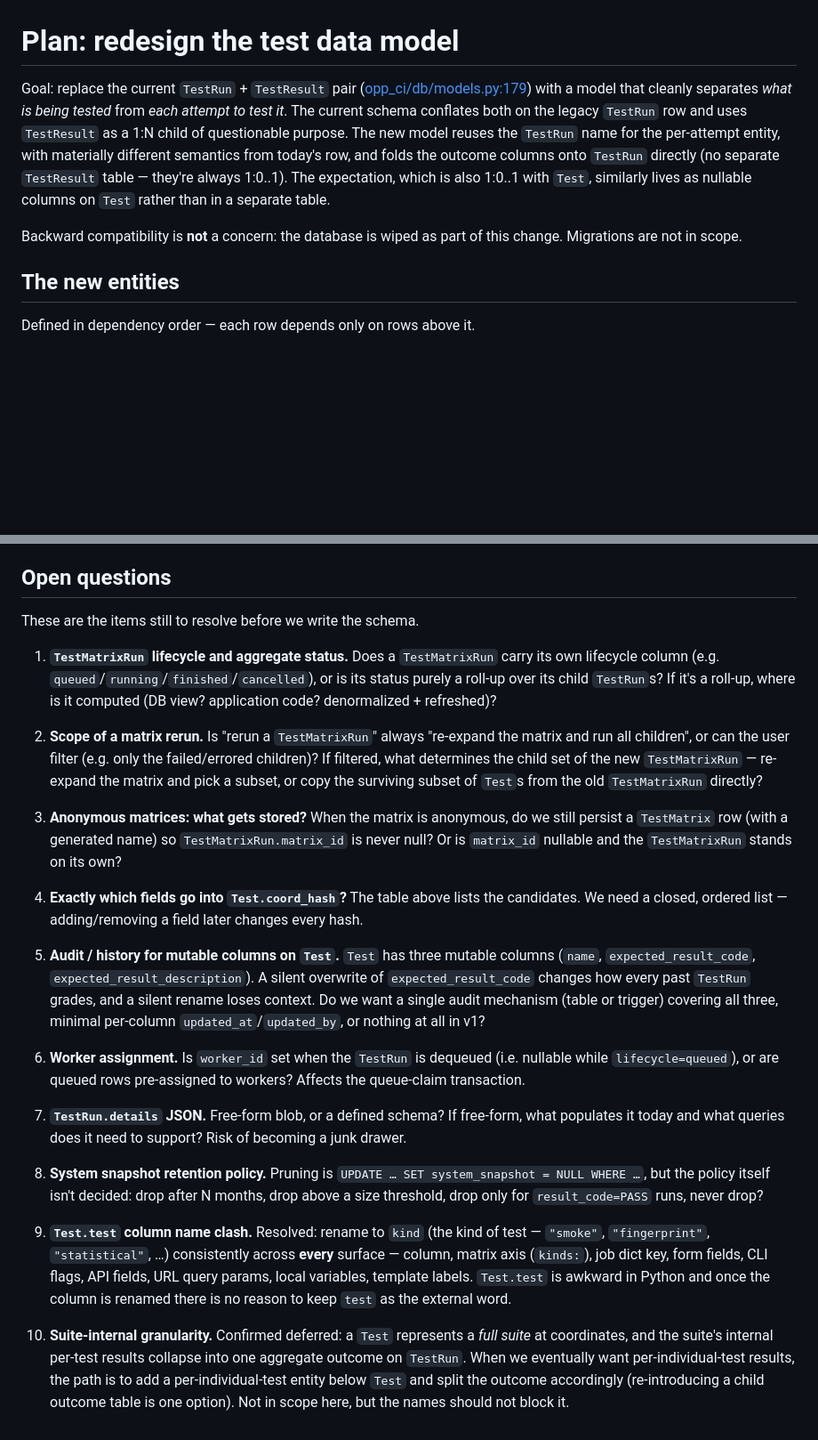
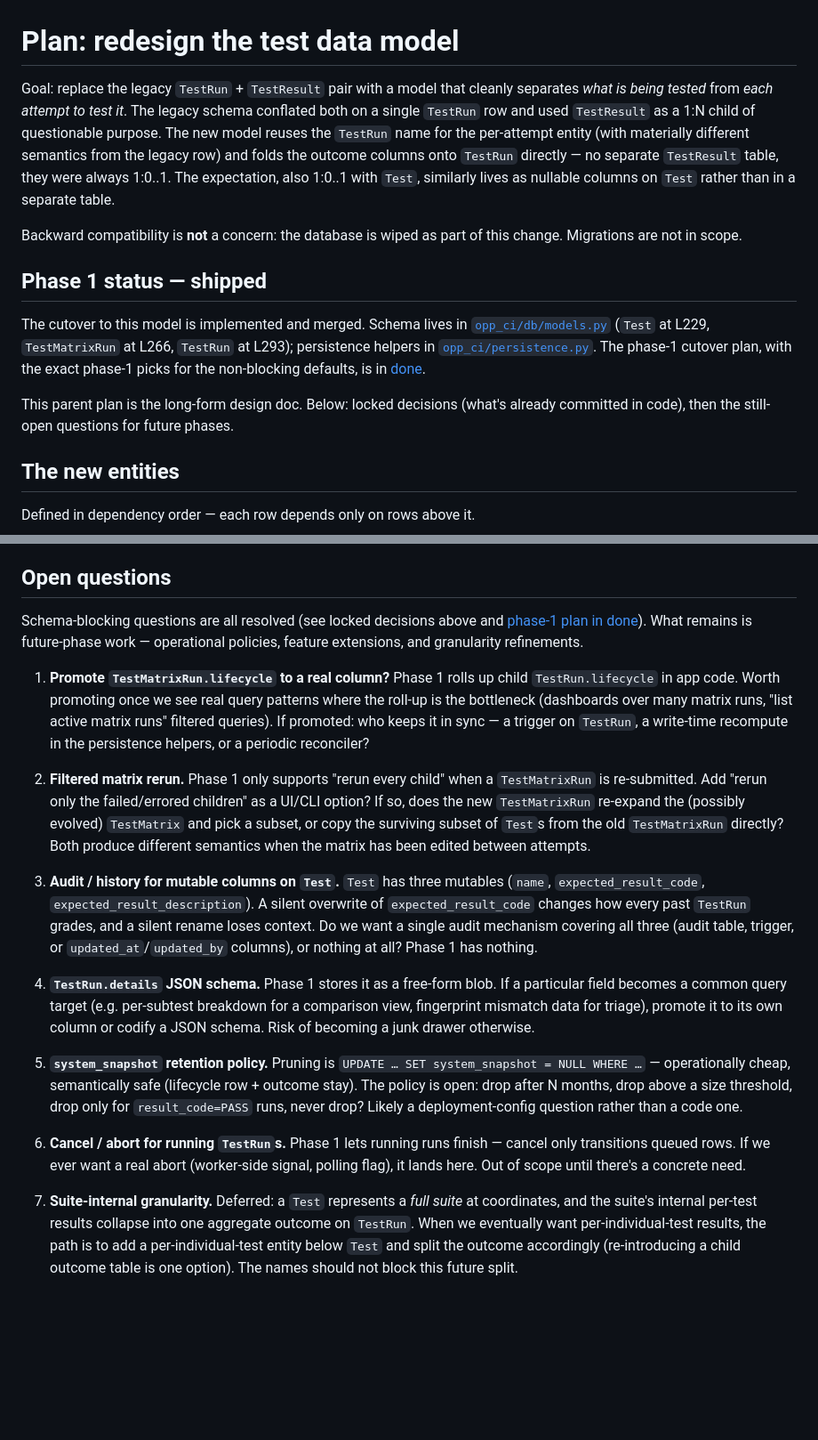
Before and after one commit to omnetpp/opp_ci, a Markdown page: plan/pending/test-data-model-redesign.md, 2 parts joined by grey strips. Shown at 89% size. GitHub-like rendering; blank space fills up the shorter version.

Commit message:
plan: update test-data-model parent after phase-1 cutover
The phase-1 cutover is shipped. Promote the schema-blocking decisions
that landed (Test.kind rename, closed coord_hash list, anonymous-
matrix persistence, worker-claim timing, matrix rerun scope, and the
TestMatrixRun lifecycle picked-as-roll-up) from "open questions" to
"locked design decisions", and point the goal section at the schema
and persistence module in code. Trim open questions down to the
genuinely deferred future-phase work: lifecycle promotion, filtered
matrix rerun, Test-mutables audit, TestRun.details schema, snapshot
retention policy, running-cancel/abort, and suite-internal granularity.

```diff
--- a/plan/pending/test-data-model-redesign.md
+++ b/plan/pending/test-data-model-redesign.md
@@ -1,19 +1,31 @@
 # Plan: redesign the test data model
 
-Goal: replace the current `TestRun` + `TestResult` pair
-([opp_ci/db/models.py:179](../opp_ci/db/models.py#L179)) with a model
+Goal: replace the legacy `TestRun` + `TestResult` pair with a model
 that cleanly separates *what is being tested* from *each attempt to
-test it*. The current schema conflates both on the legacy `TestRun`
-row and uses `TestResult` as a 1:N child of questionable purpose. The
-new model reuses the `TestRun` name for the per-attempt entity, with
-materially different semantics from today's row, and folds the
-outcome columns onto `TestRun` directly (no separate `TestResult`
-table — they're always 1:0..1). The expectation, which is also 1:0..1
-with `Test`, similarly lives as nullable columns on `Test` rather
-than in a separate table.
+test it*. The legacy schema conflated both on a single `TestRun` row
+and used `TestResult` as a 1:N child of questionable purpose. The new
+model reuses the `TestRun` name for the per-attempt entity (with
+materially different semantics from the legacy row) and folds the
+outcome columns onto `TestRun` directly — no separate `TestResult`
+table, they were always 1:0..1. The expectation, also 1:0..1 with
+`Test`, similarly lives as nullable columns on `Test` rather than in a
+separate table.
 
 Backward compatibility is **not** a concern: the database is wiped as
 part of this change. Migrations are not in scope.
+
+## Phase 1 status — shipped
+
+The cutover to this model is implemented and merged. Schema lives in
+[`opp_ci/db/models.py`](../opp_ci/db/models.py) (`Test` at L229,
+`TestMatrixRun` at L266, `TestRun` at L293); persistence helpers in
+[`opp_ci/persistence.py`](../opp_ci/persistence.py). The phase-1
+cutover plan, with the exact phase-1 picks for the non-blocking
+defaults, is in [done](../done/test-data-model-phase-1-schema.md).
+
+This parent plan is the long-form design doc. Below: locked decisions
+(what's already committed in code), then the still-open questions for
+future phases.
 
 ## The new entities
 
@@ -135,24 +153,57 @@ common query target, promote it to its own column later.
 
 ## Open questions
 
-These are the items still to resolve before we write the schema.
+Schema-blocking questions are all resolved (see locked decisions above
+and [phase-1 plan in done](../done/test-data-model-phase-1-schema.md)).
+What remains is future-phase work — operational policies, feature
+extensions, and granularity refinements.
 
-1. **`TestMatrixRun` lifecycle and aggregate status.** Does a `TestMatrixRun` carry its own lifecycle column (e.g. `queued`/`running`/`finished`/`cancelled`), or is its status purely a roll-up over its child `TestRun`s? If it's a roll-up, where is it computed (DB view? application code? denormalized + refreshed)?
+1. **Promote `TestMatrixRun.lifecycle` to a real column?** Phase 1 rolls
+   up child `TestRun.lifecycle` in app code. Worth promoting once we see
+   real query patterns where the roll-up is the bottleneck (dashboards
+   over many matrix runs, "list active matrix runs" filtered queries).
+   If promoted: who keeps it in sync — a trigger on `TestRun`, a
+   write-time recompute in the persistence helpers, or a periodic
+   reconciler?
 
-2. **Scope of a matrix rerun.** Is "rerun a `TestMatrixRun`" always "re-expand the matrix and run all children", or can the user filter (e.g. only the failed/errored children)? If filtered, what determines the child set of the new `TestMatrixRun` — re-expand the matrix and pick a subset, or copy the surviving subset of `Test`s from the old `TestMatrixRun` directly?
+2. **Filtered matrix rerun.** Phase 1 only supports "rerun every child"
+   when a `TestMatrixRun` is re-submitted. Add "rerun only the
+   failed/errored children" as a UI/CLI option? If so, does the new
+   `TestMatrixRun` re-expand the (possibly evolved) `TestMatrix` and
+   pick a subset, or copy the surviving subset of `Test`s from the old
+   `TestMatrixRun` directly? Both produce different semantics when the
+   matrix has been edited between attempts.
 
-3. **Anonymous matrices: what gets stored?** When the matrix is anonymous, do we still persist a `TestMatrix` row (with a generated name) so `TestMatrixRun.matrix_id` is never null? Or is `matrix_id` nullable and the `TestMatrixRun` stands on its own?
+3. **Audit / history for mutable columns on `Test`.** `Test` has three
+   mutables (`name`, `expected_result_code`,
+   `expected_result_description`). A silent overwrite of
+   `expected_result_code` changes how every past `TestRun` grades, and a
+   silent rename loses context. Do we want a single audit mechanism
+   covering all three (audit table, trigger, or `updated_at`/`updated_by`
+   columns), or nothing at all? Phase 1 has nothing.
 
-4. **Exactly which fields go into `Test.coord_hash`?** The table above lists the candidates. We need a closed, ordered list — adding/removing a field later changes every hash.
+4. **`TestRun.details` JSON schema.** Phase 1 stores it as a free-form
+   blob. If a particular field becomes a common query target (e.g.
+   per-subtest breakdown for a comparison view, fingerprint mismatch
+   data for triage), promote it to its own column or codify a JSON
+   schema. Risk of becoming a junk drawer otherwise.
 
-5. **Audit / history for mutable columns on `Test`.** `Test` has three mutable columns (`name`, `expected_result_code`, `expected_result_description`). A silent overwrite of `expected_result_code` changes how every past `TestRun` grades, and a silent rename loses context. Do we want a single audit mechanism (table or trigger) covering all three, minimal per-column `updated_at`/`updated_by`, or nothing at all in v1?
+5. **`system_snapshot` retention policy.** Pruning is `UPDATE … SET
+   system_snapshot = NULL WHERE …` — operationally cheap, semantically
+   safe (lifecycle row + outcome stay). The policy is open: drop after
+   N months, drop above a size threshold, drop only for
+   `result_code=PASS` runs, never drop? Likely a deployment-config
+   question rather than a code one.
 
-6. **Worker assignment.** Is `worker_id` set when the `TestRun` is dequeued (i.e. nullable while `lifecycle=queued`), or are queued rows pre-assigned to workers? Affects the queue-claim transaction.
+6. **Cancel / abort for running `TestRun`s.** Phase 1 lets running runs
+   finish — cancel only transitions queued rows. If we ever want a real
+   abort (worker-side signal, polling flag), it lands here. Out of
+   scope until there's a concrete need.
 
-7. **`TestRun.details` JSON.** Free-form blob, or a defined schema? If free-form, what populates it today and what queries does it need to support? Risk of becoming a junk drawer.
-
-8. **System snapshot retention policy.** Pruning is `UPDATE … SET system_snapshot = NULL WHERE …`, but the policy itself isn't decided: drop after N months, drop above a size threshold, drop only for `result_code=PASS` runs, never drop?
-
-9. **`Test.test` column name clash.** Resolved: rename to `kind` (the kind of test — `"smoke"`, `"fingerprint"`, `"statistical"`, …) consistently across **every** surface — column, matrix axis (`kinds:`), job dict key, form fields, CLI flags, API fields, URL query params, local variables, template labels. `Test.test` is awkward in Python and once the column is renamed there is no reason to keep `test` as the external word.
-
-10. **Suite-internal granularity.** Confirmed deferred: a `Test` represents a *full suite* at coordinates, and the suite's internal per-test results collapse into one aggregate outcome on `TestRun`. When we eventually want per-individual-test results, the path is to add a per-individual-test entity below `Test` and split the outcome accordingly (re-introducing a child outcome table is one option). Not in scope here, but the names should not block it.
+7. **Suite-internal granularity.** Deferred: a `Test` represents a
+   *full suite* at coordinates, and the suite's internal per-test
+   results collapse into one aggregate outcome on `TestRun`. When we
+   eventually want per-individual-test results, the path is to add a
+   per-individual-test entity below `Test` and split the outcome
+   accordingly (re-introducing a child outcome table is one option).
+   The names should not block this future split.
```
Also changed, not shown: other parts of plan/pending/test-data-model-redesign.md (+7 -1 lines).
